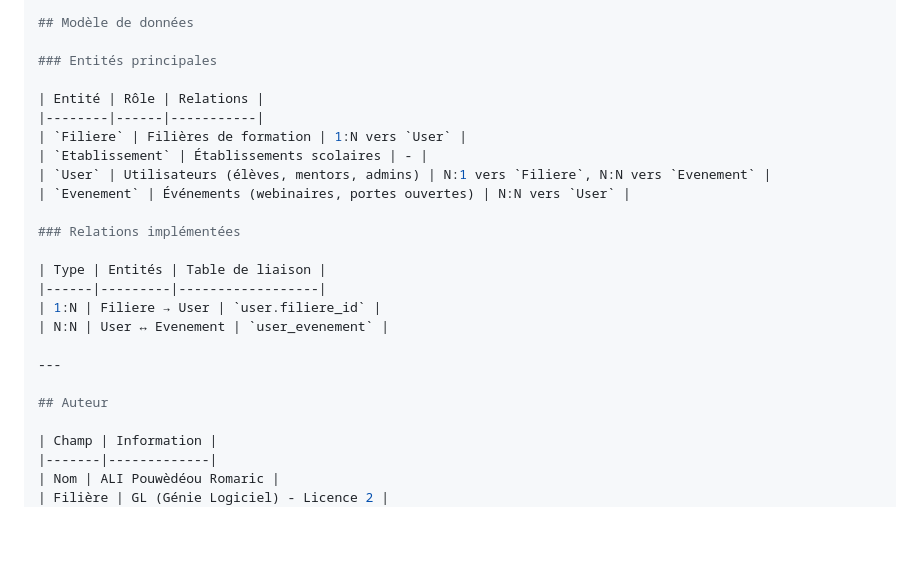
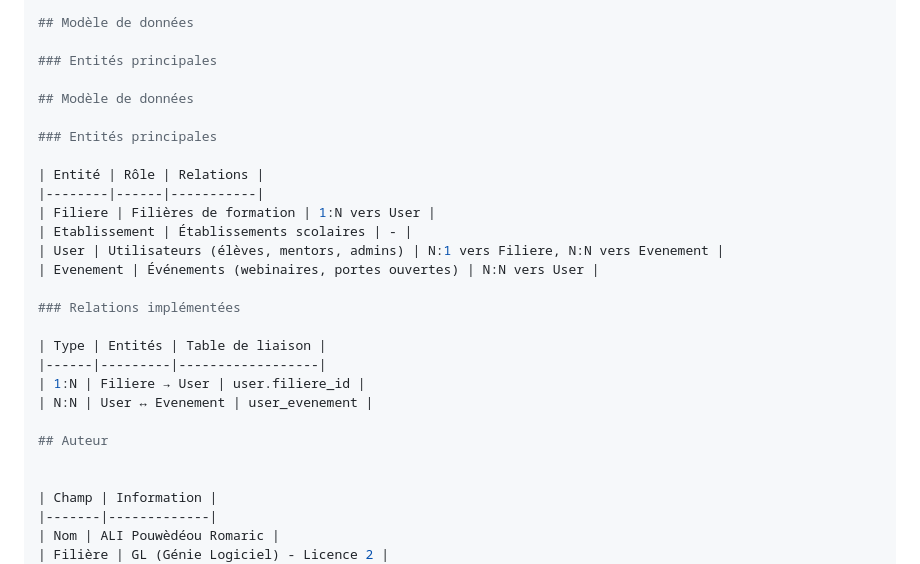
Before and after one commit to Edmund1er/symfony_schoolprepar_project_roms, a Markdown page: README.md, the part around one of its changes. GitHub-like rendering; blank space fills up the shorter version.

Commit message:
TP3 - readme v3

```diff
--- a/README.md
+++ b/README.md
@@ -130,23 +128,26 @@ Toutes les pages héritent de `base.html.twig` qui contient :
 
 ### Entités principales
 
+## Modèle de données
+
+### Entités principales
+
 | Entité | Rôle | Relations |
 |--------|------|-----------|
-| `Filiere` | Filières de formation | 1:N vers `User` |
-| `Etablissement` | Établissements scolaires | - |
-| `User` | Utilisateurs (élèves, mentors, admins) | N:1 vers `Filiere`, N:N vers `Evenement` |
-| `Evenement` | Événements (webinaires, portes ouvertes) | N:N vers `User` |
+| Filiere | Filières de formation | 1:N vers User |
+| Etablissement | Établissements scolaires | - |
+| User | Utilisateurs (élèves, mentors, admins) | N:1 vers Filiere, N:N vers Evenement |
+| Evenement | Événements (webinaires, portes ouvertes) | N:N vers User |
 
 ### Relations implémentées
 
 | Type | Entités | Table de liaison |
 |------|---------|------------------|
-| 1:N | Filiere → User | `user.filiere_id` |
-| N:N | User ↔ Evenement | `user_evenement` |
-
----
+| 1:N | Filiere → User | user.filiere_id |
+| N:N | User ↔ Evenement | user_evenement |
 
 ## Auteur
+
 
 | Champ | Information |
 |-------|-------------|
```
Also changed, not shown: other parts of README.md (+0 -2 lines).
